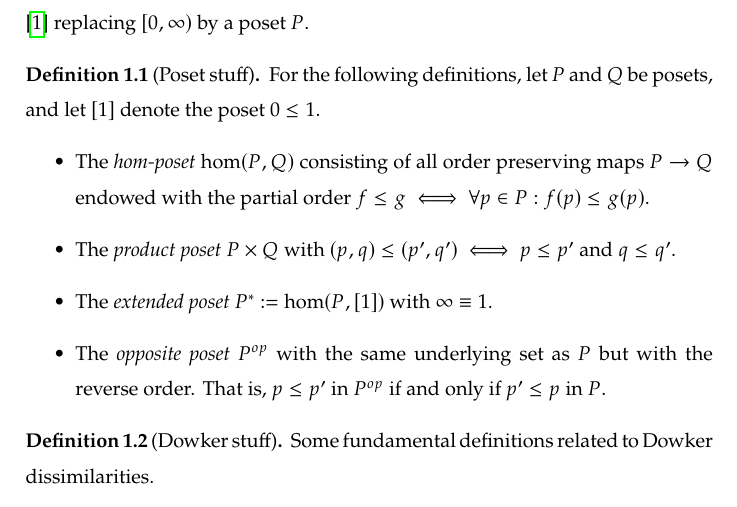
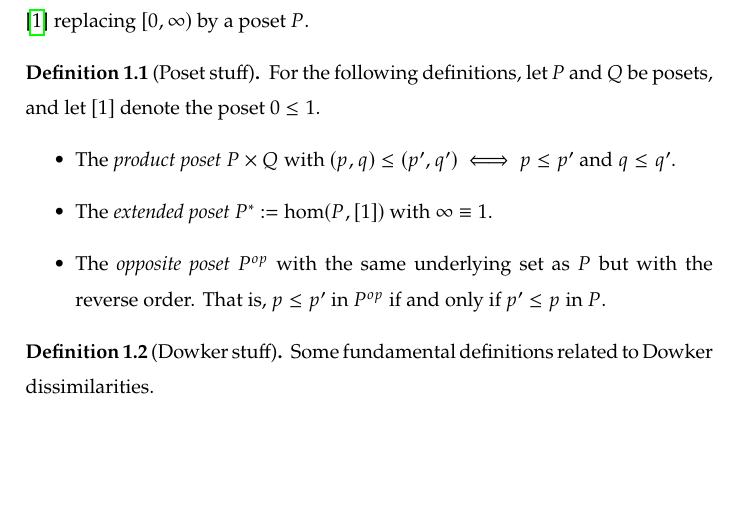
Before and after one commit to odinhg/dowker-dissimilarities, a LaTeX document (main.tex): part of page 1 of 4, cut so that both start at the same text, the shorter picture padded with empty space. Compiled offline with pdfLaTeX.

Commit message:
update main.tex

```diff
--- a/main.tex
+++ b/main.tex
@@ -63,8 +63,6 @@ In this note, we summarize our progress attempting to generalize the results in
 \begin{defn}[Poset stuff]
 	For the following definitions, let $P$ and $Q$ be posets, and let $[1]$ denote the poset $0\leq 1$.
 	\begin{itemize}
-		\item The \textit{hom-poset} $\hom(P,Q)$ consisting of all order preserving maps $P\to Q$ endowed with the partial order $f\leq g \iff \forall p\in P : f(p)\leq g(p)$.
-
 		\item The \textit{product poset} $P\times Q$ with $(p,q)\leq(p',q')\iff p\leq p'\text{ and }q\leq q'$.
 
 		\item The \textit{extended poset} $P^*:=\hom(P,[1])$ with $\infty \equiv 1$.
```
Also changed, not shown: main.pdf, 3 other files.
